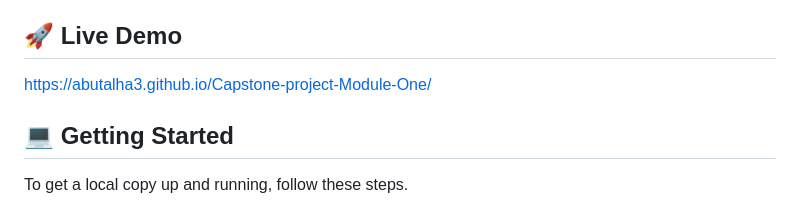
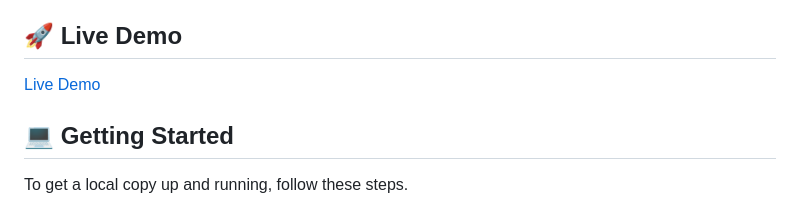
Before and after one commit to AbuTalha3/Rock-Climbing-Competition-Fixture, a Markdown page: README.md, the part around the change. Rendered like a GitHub page.

Commit message:
Update suggestion

```diff
--- a/README.md
+++ b/README.md
@@ -91,7 +91,7 @@ This is the mobile size web page project, it tests more on Git, GitHub, GitHub W
 <!-- LIVE DEMO -->
 
 ## 🚀 Live Demo <a name="live-demo"></a>
-https://abutalha3.github.io/Capstone-project-Module-One/
+[Live Demo](https://abutalha3.github.io/Capstone-project-Module-One/)
 <!-- > Add a link to your deployed project.
 
 <!-- <p align="right">(<a href="#readme-top">back to top</a>)</p> -->
```
